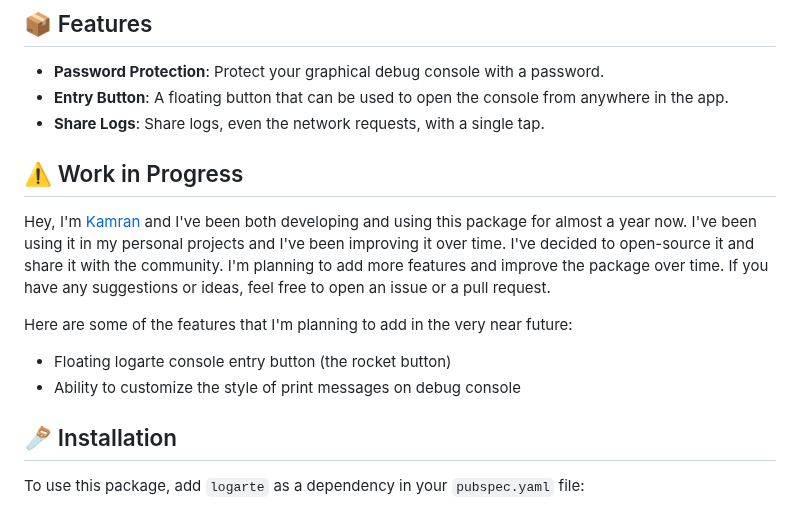
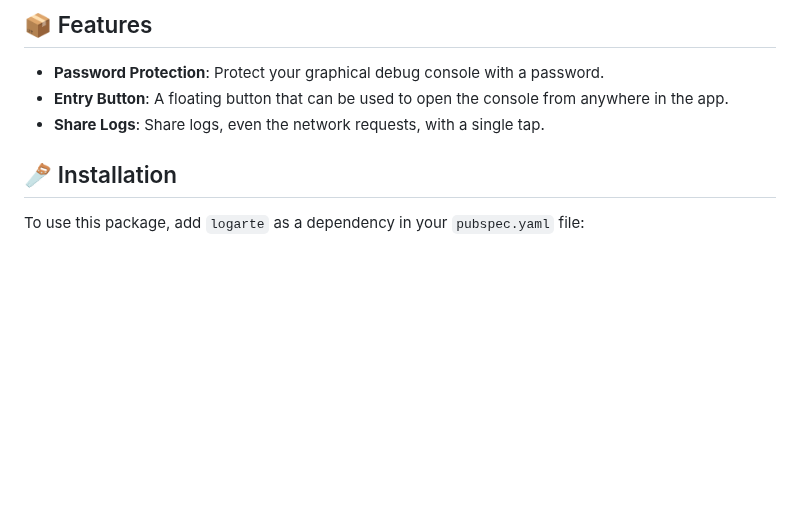
Before and after one commit to kamranbekirovyz/logarte, a Markdown page: README.md, the part around one of its changes. Rendered like a GitHub page; blank space fills up the shorter version.

```diff
--- a/README.md
+++ b/README.md
@@ -8,14 +8,6 @@ A magical graphical debug console for Flutter.
 - **Password Protection**: Protect your graphical debug console with a password.
 - **Entry Button**: A floating button that can be used to open the console from anywhere in the app.
 - **Share Logs**: Share logs, even the network requests, with a single tap.
-
-## ⚠️ Work in Progress
-
-Hey, I'm <a href="https://kamranbekirov.com">Kamran</a> and I've been both developing and using this package for almost a year now. I've been using it in my personal projects and I've been improving it over time. I've decided to open-source it and share it with the community. I'm planning to add more features and improve the package over time. If you have any suggestions or ideas, feel free to open an issue or a pull request.
-
-Here are some of the features that I'm planning to add in the very near future:
-- Floating logarte console entry button (the rocket button)
-- Ability to customize the style of print messages on debug console
 
 ## 🪚 Installation
 
```
Also changed, not shown: other parts of README.md (+17 -8 lines), doc/cover.png (added).
